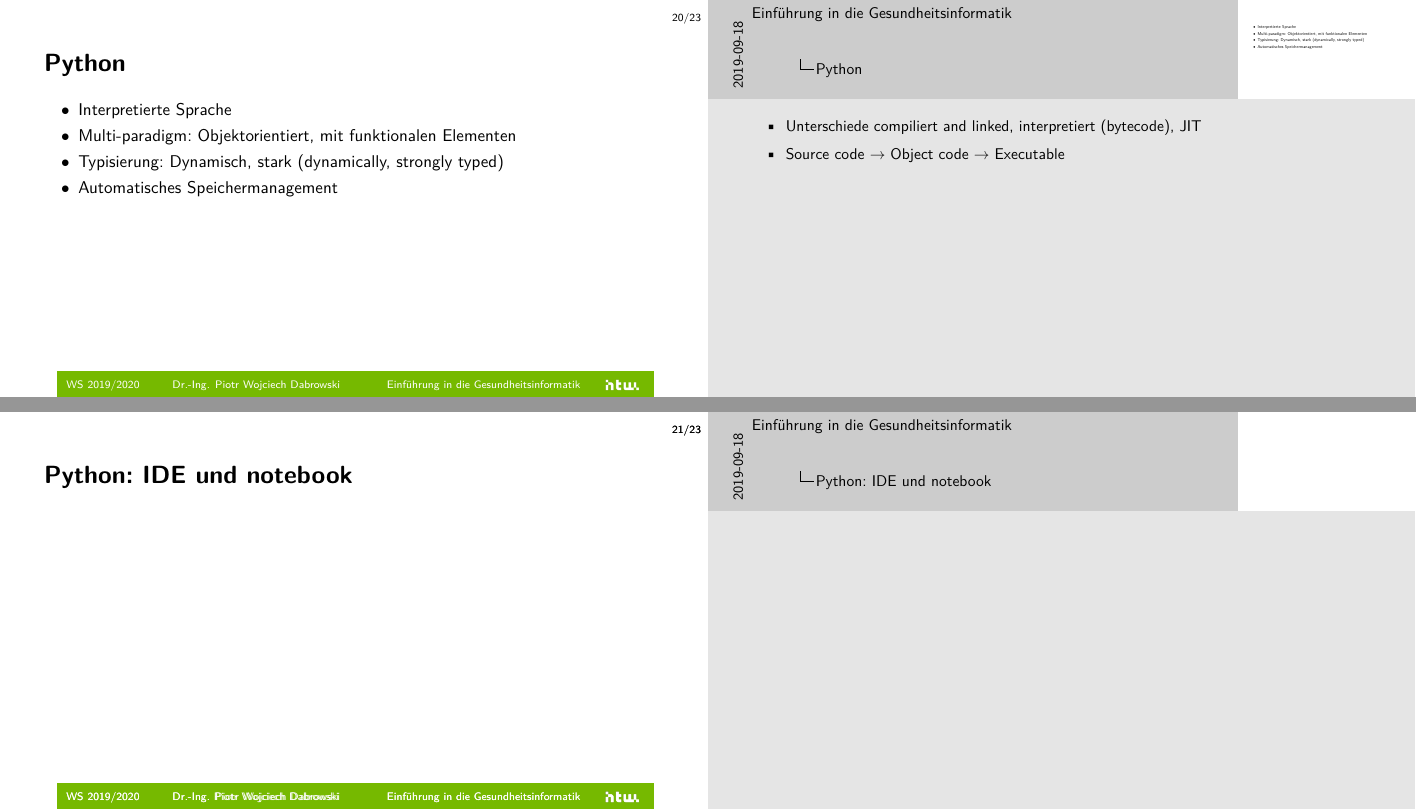
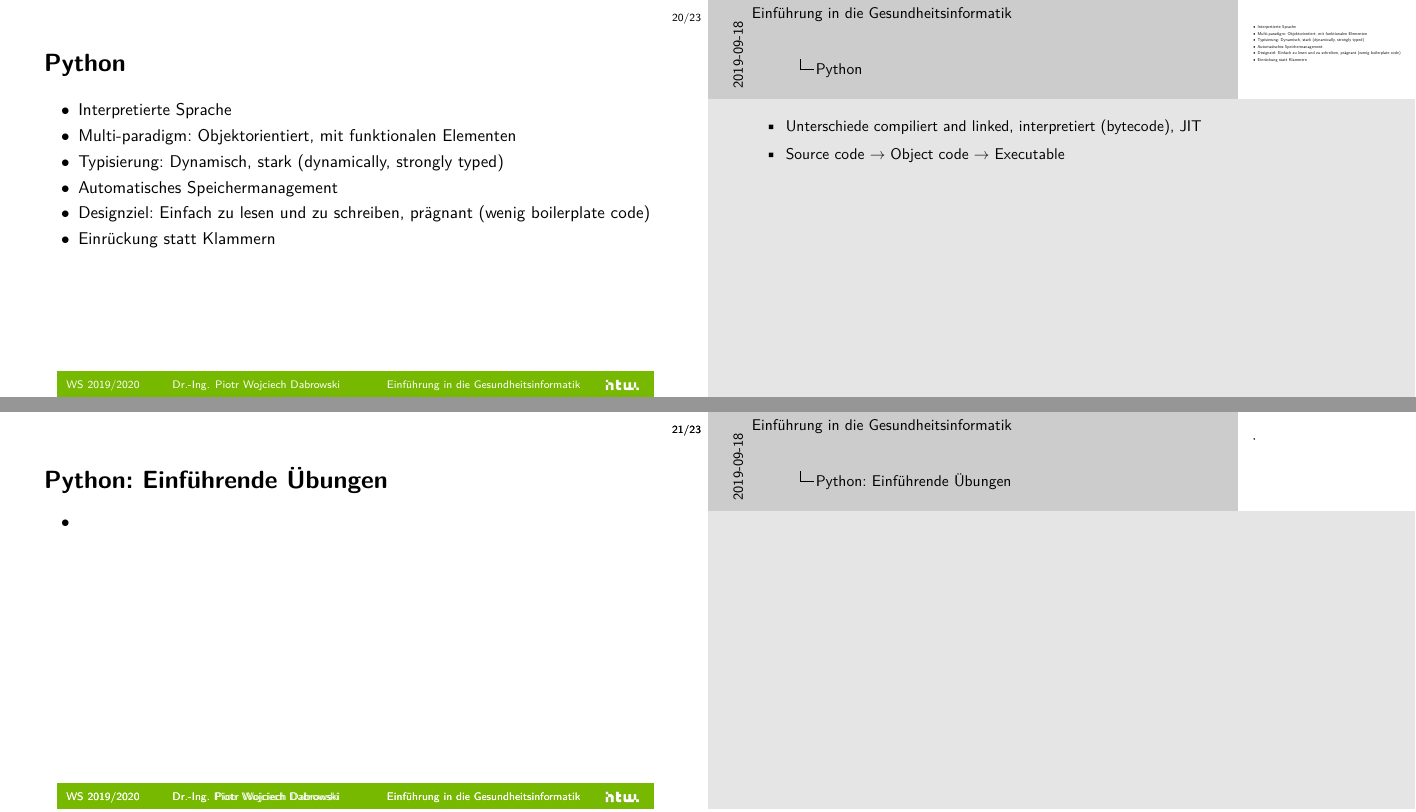
Before and after one commit to dabrowskiw/VL-EinfuehrungGesundheitsinformatik, LaTeX slides (slides.tex): pages 85 and 86 of 88 before the commit and pages 86 and 87 of 89 after it, joined at a grey line. Compiled offline with pdfLaTeX.

Commit message:
Update on Overleaf.

```diff
--- a/slides.tex
+++ b/slides.tex
@@ -590,6 +590,8 @@
         \item<4-> Multi-paradigm: Objektorientiert, mit funktionalen Elementen
         \item<4-> Typisierung: Dynamisch, stark (dynamically, strongly typed)
         \item<6-> Automatisches Speichermanagement
+        \item<7-> Designziel: Einfach zu lesen und zu schreiben, prägnant (wenig boilerplate code)
+        \item<7-> Einrückung statt Klammern
     \end{itemize}
     \only<2>{
         \begin{textblock}{10}(3,0.2)
@@ -601,11 +603,14 @@
     }
     \only<3> {
         \begin{textblock}{10}(2,4)
+            \begin{figure}
                 \lstinputlisting[frame=single, language=Python, backgroundcolor = \color{white}]{Uebungen/hello.py}
                 \caption{Beispiel für Laufzeitfehler}
+            \end{figure}
         \end{textblock}
     }
     \only<5> {
+        \begin{figure}
             \begin{textblock}{14}(1,0.5)
                 \lstinputlisting[frame=single, language=Python, backgroundcolor = \color{white}]{Uebungen/types.py}
             \end{textblock}
@@ -613,11 +618,14 @@
                 \lstinputlisting[frame=single, language=Java, backgroundcolor = \color{white}]{Uebungen/types.java}
                 \caption{Java und Python: Schwache und starke Typisierung}
             \end{textblock}
+        \end{figure}
     }
 \end{frame}
 
-\begin{frame}{Python: IDE und notebook}
-
+\begin{frame}{Python: Einführende Übungen}
+    \begin{itemize}
+        \item
+    \end{itemize}
 \end{frame}
 
 
```
Lines whose indentation alone changed are shown as unchanged.
